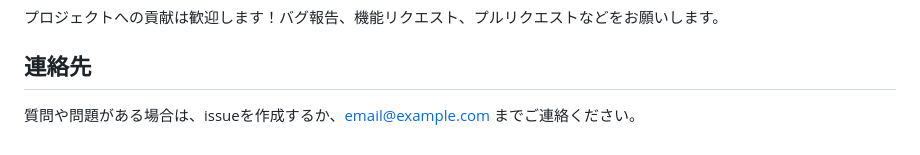
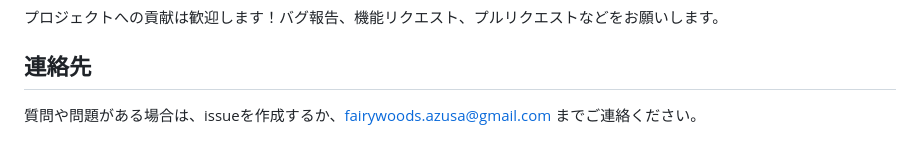
Before and after one commit to himejiazusa/jobportal, a Markdown page: readme.md, the part around the change. GitHub-like rendering.

```diff
--- a/readme.md
+++ b/readme.md
@@ -187,4 +187,4 @@ gunicorn jobportal.wsgi:application
 
 ## 連絡先
 
-質問や問題がある場合は、issueを作成するか、email@example.com までご連絡ください。
+質問や問題がある場合は、issueを作成するか、fairywoods.azusa@gmail.com までご連絡ください。
```
